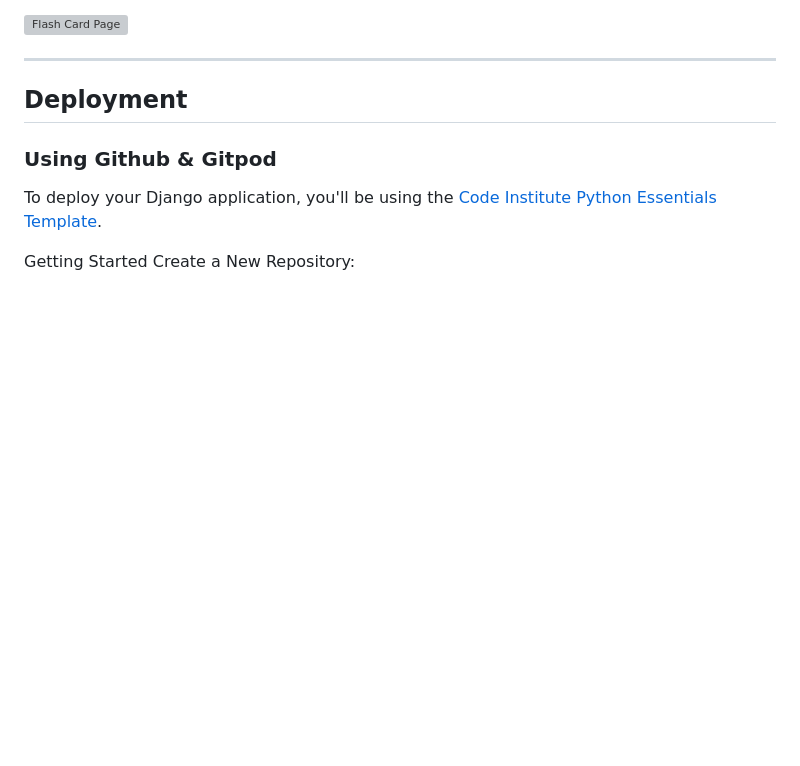
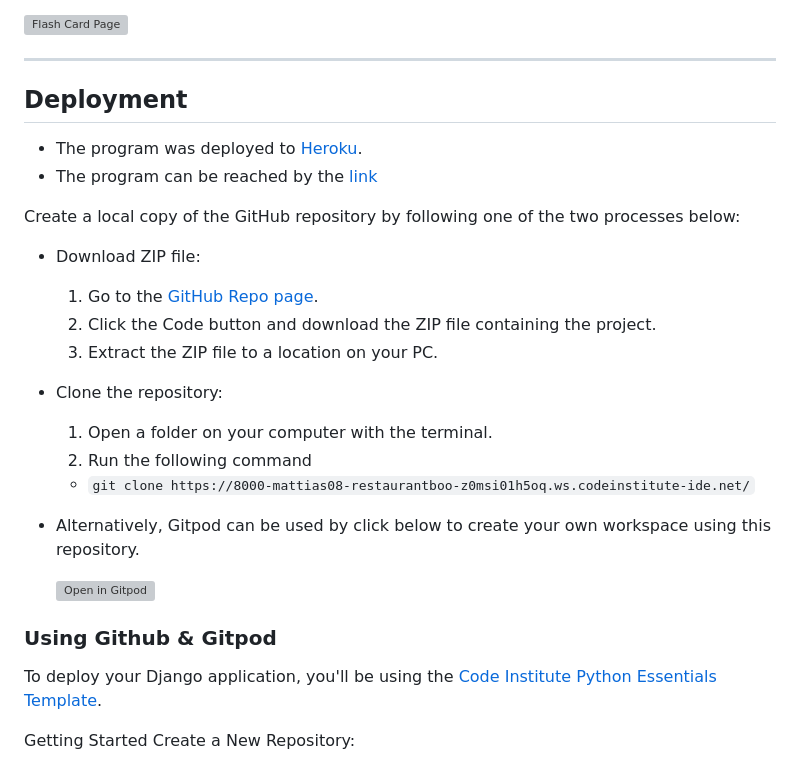
Before and after one commit to Mattias-08/Restaurant-booking, a Markdown page: README.md, the part around one of its changes. Rendered like a GitHub page; blank space fills up the shorter version; grey boxes are pictures that could not be loaded.

```diff
--- a/README.md
+++ b/README.md
@@ -71,6 +71,25 @@ The flowchart represents the logic of the application:
 ---
 
 ## Deployment
+
+- The program was deployed to [Heroku](https://dashboard.heroku.com).
+- The program can be reached by the [link](https://restaurant-booking-systems-c7e901b3d3c6.herokuapp.com/)
+
+Create a local copy of the GitHub repository by following one of the two processes below:
+
+- Download ZIP file:
+  1. Go to the [GitHub Repo page](https://github.com/Mattias-08/Restaurant-booking).
+  1. Click the Code button and download the ZIP file containing the project.
+  1. Extract the ZIP file to a location on your PC.
+
+- Clone the repository:
+  1. Open a folder on your computer with the terminal.
+  1. Run the following command
+  - `git clone https://8000-mattias08-restaurantboo-z0msi01h5oq.ws.codeinstitute-ide.net/`
+
+- Alternatively, Gitpod can be used by click below to create your own workspace using this repository.
+
+  [![Open in Gitpod](https://gitpod.io/button/open-in-gitpod.svg)](https://github.com/Mattias-08/three-in-a-row)
 
 ### Using Github & Gitpod
 
```
Also changed, not shown: other parts of README.md (+5 -41 lines).
